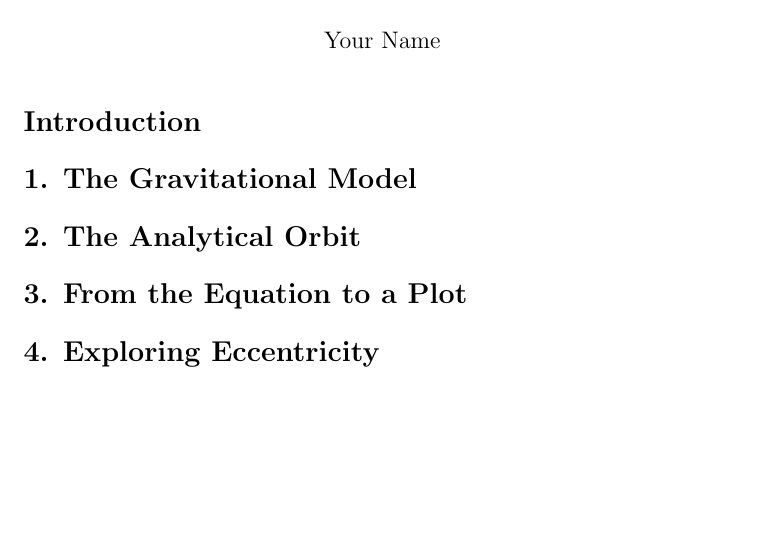
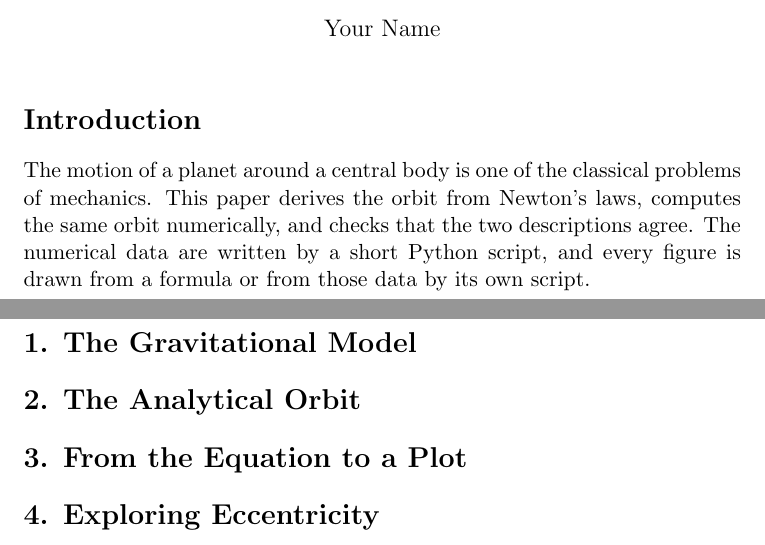
Before and after one commit to noctis-oss/kepler-orbits, a LaTeX document (main.tex): part of the page before the commit and two parts of pages 1 and 2 of 2 after it, the two joined at a grey line, cut so that both start at the same text, the shorter picture padded with empty space. Compiled offline with pdfLaTeX.

Commit message:
Add the introduction

```diff
--- a/main.tex
+++ b/main.tex
@@ -14,7 +14,12 @@
 \section*{Introduction}
 % ============================================================
 
-% TODO
+The motion of a planet around a central body is one of the
+classical problems of mechanics.
+This paper derives the orbit from Newton's laws, computes the same orbit
+numerically, and checks that the two descriptions agree.
+The numerical data are written by a short Python script, and every figure
+is drawn from a formula or from those data by its own script.
 
 % ============================================================
 \section*{1. The Gravitational Model}
```
